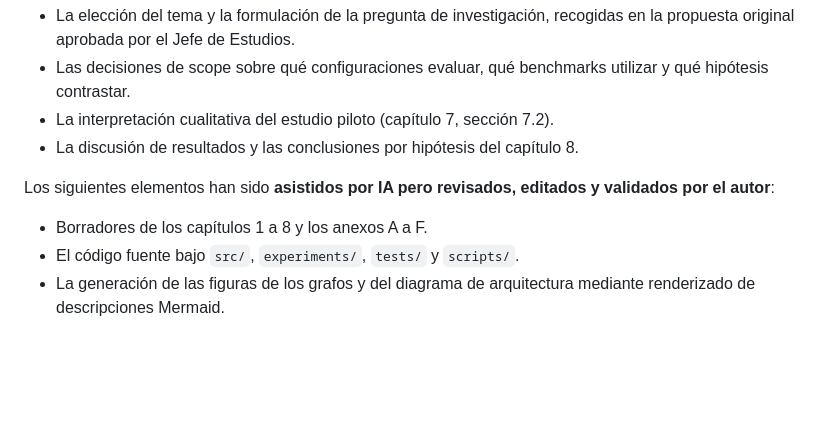
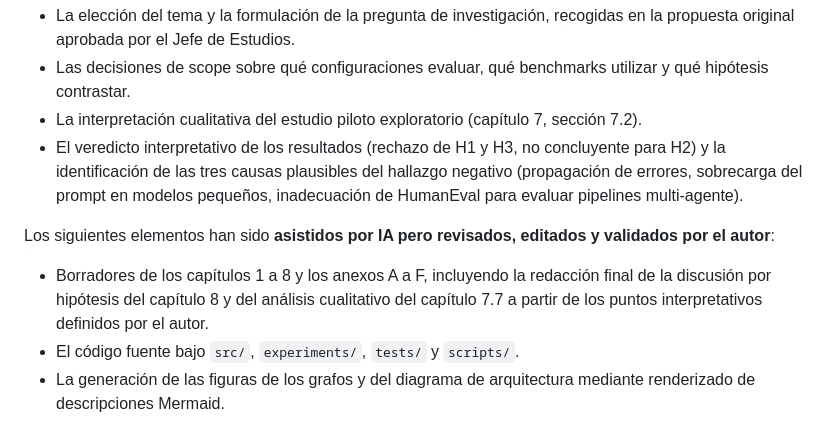
Before and after one commit to nicotimoneda/TFG_MultiAgente, a Markdown page: doc/capitulos/declaracion_ia.md, the part around the change. Drawn GitHub-style; blank space fills up the shorter version.

```diff
--- a/doc/capitulos/declaracion_ia.md
+++ b/doc/capitulos/declaracion_ia.md
@@ -41,15 +41,21 @@ Los siguientes elementos del trabajo han sido producidos
   Jefe de Estudios.
 - Las decisiones de scope sobre qué configuraciones evaluar, qué
   benchmarks utilizar y qué hipótesis contrastar.
-- La interpretación cualitativa del estudio piloto (capítulo 7,
-  sección 7.2).
-- La discusión de resultados y las conclusiones por hipótesis del
-  capítulo 8.
+- La interpretación cualitativa del estudio piloto exploratorio
+  (capítulo 7, sección 7.2).
+- El veredicto interpretativo de los resultados (rechazo de H1 y
+  H3, no concluyente para H2) y la identificación de las tres
+  causas plausibles del hallazgo negativo (propagación de errores,
+  sobrecarga del prompt en modelos pequeños, inadecuación de
+  HumanEval para evaluar pipelines multi-agente).
 
 Los siguientes elementos han sido **asistidos por IA pero revisados,
 editados y validados por el autor**:
 
-- Borradores de los capítulos 1 a 8 y los anexos A a F.
+- Borradores de los capítulos 1 a 8 y los anexos A a F, incluyendo
+  la redacción final de la discusión por hipótesis del capítulo 8 y
+  del análisis cualitativo del capítulo 7.7 a partir de los puntos
+  interpretativos definidos por el autor.
 - El código fuente bajo `src/`, `experiments/`, `tests/` y
   `scripts/`.
 - La generación de las figuras de los grafos y del diagrama de
```
Also changed, not shown: doc/capitulos/anexo_E_etica.md (+54 -26 lines).
